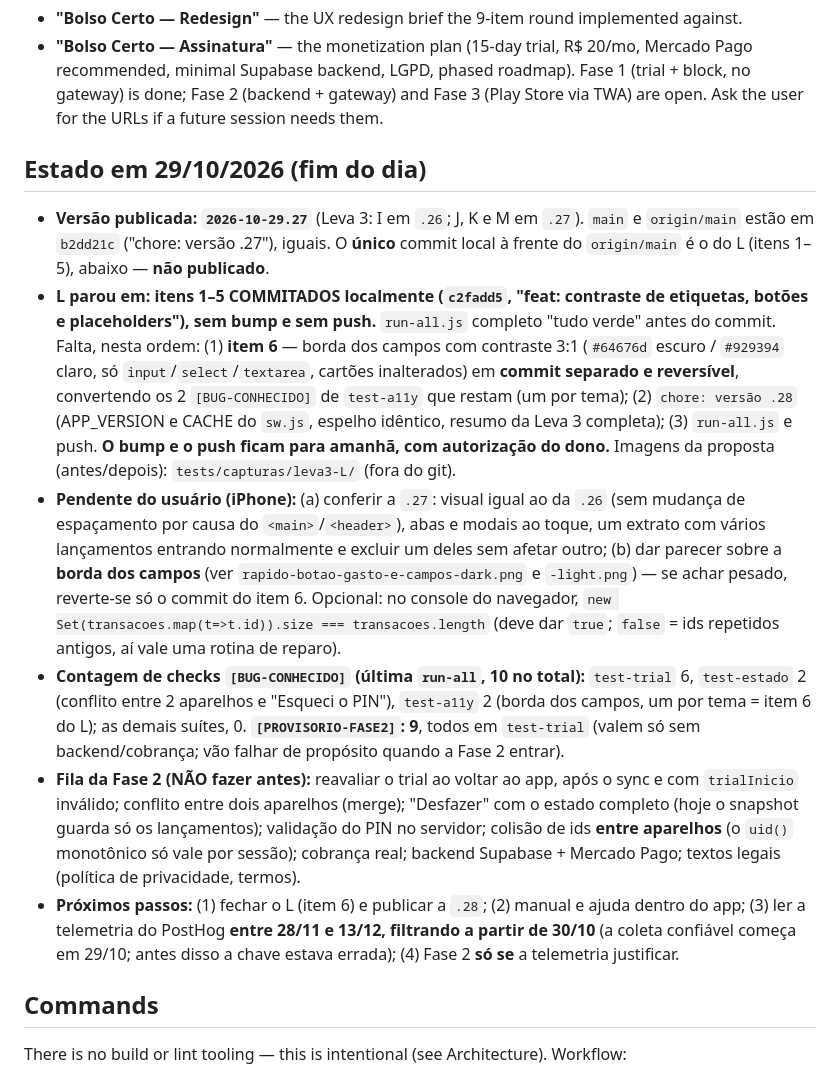
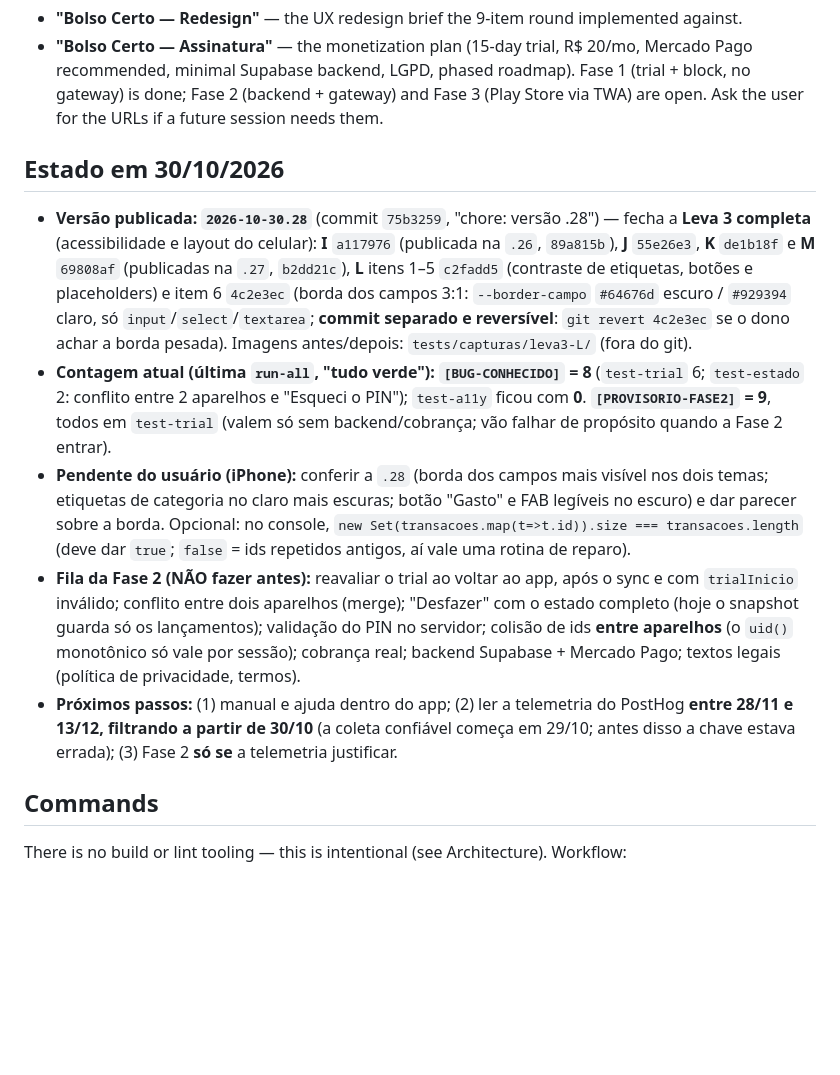
Before and after one commit to PortesLima/PortesLima.github.io, a Markdown page: CLAUDE.md, the part around the change. GitHub-like rendering; blank space fills up the shorter version.

Commit message:
docs: estado do projeto em 30/10 (Leva 3 completa, .28)
Co-Authored-By: Claude Sonnet 5.5 <noreply@anthropic.com>

```diff
--- a/CLAUDE.md
+++ b/CLAUDE.md
@@ -23,14 +23,13 @@ direction:
   no gateway) is done; Fase 2 (backend + gateway) and Fase 3 (Play Store via TWA) are open.
 Ask the user for the URLs if a future session needs them.
 
-## Estado em 29/10/2026 (fim do dia)
+## Estado em 30/10/2026
 
-- **Versão publicada: `2026-10-29.27`** (Leva 3: I em `.26`; J, K e M em `.27`). `main` e `origin/main` estão em `b2dd21c` ("chore: versão .27"), iguais. O **único** commit local à frente do `origin/main` é o do L (itens 1–5), abaixo — **não publicado**.
-- **L parou em: itens 1–5 COMMITADOS localmente (`c2fadd5`, "feat: contraste de etiquetas, botões e placeholders"), sem bump e sem push.** `run-all.js` completo "tudo verde" antes do commit. Falta, nesta ordem: (1) **item 6** — borda dos campos com contraste 3:1 (`#64676d` escuro / `#929394` claro, só `input`/`select`/`textarea`, cartões inalterados) em **commit separado e reversível**, convertendo os 2 `[BUG-CONHECIDO]` de `test-a11y` que restam (um por tema); (2) `chore: versão .28` (APP_VERSION e CACHE do `sw.js`, espelho idêntico, resumo da Leva 3 completa); (3) `run-all.js` e push. **O bump e o push ficam para amanhã, com autorização do dono.** Imagens da proposta (antes/depois): `tests/capturas/leva3-L/` (fora do git).
-- **Pendente do usuário (iPhone):** (a) conferir a `.27`: visual igual ao da `.26` (sem mudança de espaçamento por causa do `<main>`/`<header>`), abas e modais ao toque, um extrato com vários lançamentos entrando normalmente e excluir um deles sem afetar outro; (b) dar parecer sobre a **borda dos campos** (ver `rapido-botao-gasto-e-campos-dark.png` e `-light.png`) — se achar pesado, reverte-se só o commit do item 6. Opcional: no console do navegador, `new Set(transacoes.map(t=>t.id)).size === transacoes.length` (deve dar `true`; `false` = ids repetidos antigos, aí vale uma rotina de reparo).
-- **Contagem de checks `[BUG-CONHECIDO]` (última `run-all`, 10 no total):** `test-trial` 6, `test-estado` 2 (conflito entre 2 aparelhos e "Esqueci o PIN"), `test-a11y` 2 (borda dos campos, um por tema = item 6 do L); as demais suítes, 0. **`[PROVISORIO-FASE2]`: 9**, todos em `test-trial` (valem só sem backend/cobrança; vão falhar de propósito quando a Fase 2 entrar).
+- **Versão publicada: `2026-10-30.28`** (commit `75b3259`, "chore: versão .28") — fecha a **Leva 3 completa** (acessibilidade e layout do celular): **I** `a117976` (publicada na `.26`, `89a815b`), **J** `55e26e3`, **K** `de1b18f` e **M** `69808af` (publicadas na `.27`, `b2dd21c`), **L** itens 1–5 `c2fadd5` (contraste de etiquetas, botões e placeholders) e item 6 `4c2e3ec` (borda dos campos 3:1: `--border-campo` `#64676d` escuro / `#929394` claro, só `input`/`select`/`textarea`; **commit separado e reversível**: `git revert 4c2e3ec` se o dono achar a borda pesada). Imagens antes/depois: `tests/capturas/leva3-L/` (fora do git).
+- **Contagem atual (última `run-all`, "tudo verde"): `[BUG-CONHECIDO]` = 8** (`test-trial` 6; `test-estado` 2: conflito entre 2 aparelhos e "Esqueci o PIN"); `test-a11y` ficou com **0**. **`[PROVISORIO-FASE2]` = 9**, todos em `test-trial` (valem só sem backend/cobrança; vão falhar de propósito quando a Fase 2 entrar).
+- **Pendente do usuário (iPhone):** conferir a `.28` (borda dos campos mais visível nos dois temas; etiquetas de categoria no claro mais escuras; botão "Gasto" e FAB legíveis no escuro) e dar parecer sobre a borda. Opcional: no console, `new Set(transacoes.map(t=>t.id)).size === transacoes.length` (deve dar `true`; `false` = ids repetidos antigos, aí vale uma rotina de reparo).
 - **Fila da Fase 2 (NÃO fazer antes):** reavaliar o trial ao voltar ao app, após o sync e com `trialInicio` inválido; conflito entre dois aparelhos (merge); "Desfazer" com o estado completo (hoje o snapshot guarda só os lançamentos); validação do PIN no servidor; colisão de ids **entre aparelhos** (o `uid()` monotônico só vale por sessão); cobrança real; backend Supabase + Mercado Pago; textos legais (política de privacidade, termos).
-- **Próximos passos:** (1) fechar o L (item 6) e publicar a `.28`; (2) manual e ajuda dentro do app; (3) ler a telemetria do PostHog **entre 28/11 e 13/12, filtrando a partir de 30/10** (a coleta confiável começa em 29/10; antes disso a chave estava errada); (4) Fase 2 **só se** a telemetria justificar.
+- **Próximos passos:** (1) manual e ajuda dentro do app; (2) ler a telemetria do PostHog **entre 28/11 e 13/12, filtrando a partir de 30/10** (a coleta confiável começa em 29/10; antes disso a chave estava errada); (3) Fase 2 **só se** a telemetria justificar.
 
 ## Commands
 
```
